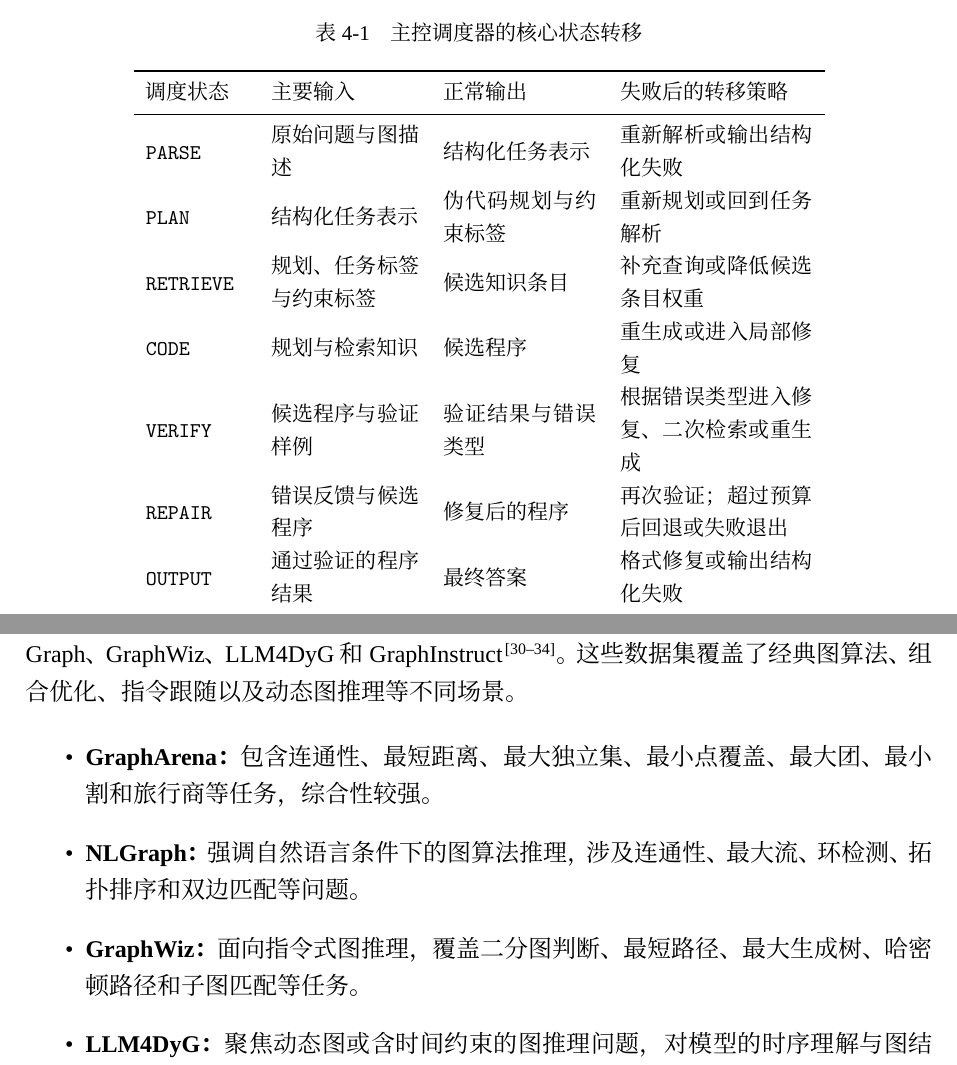
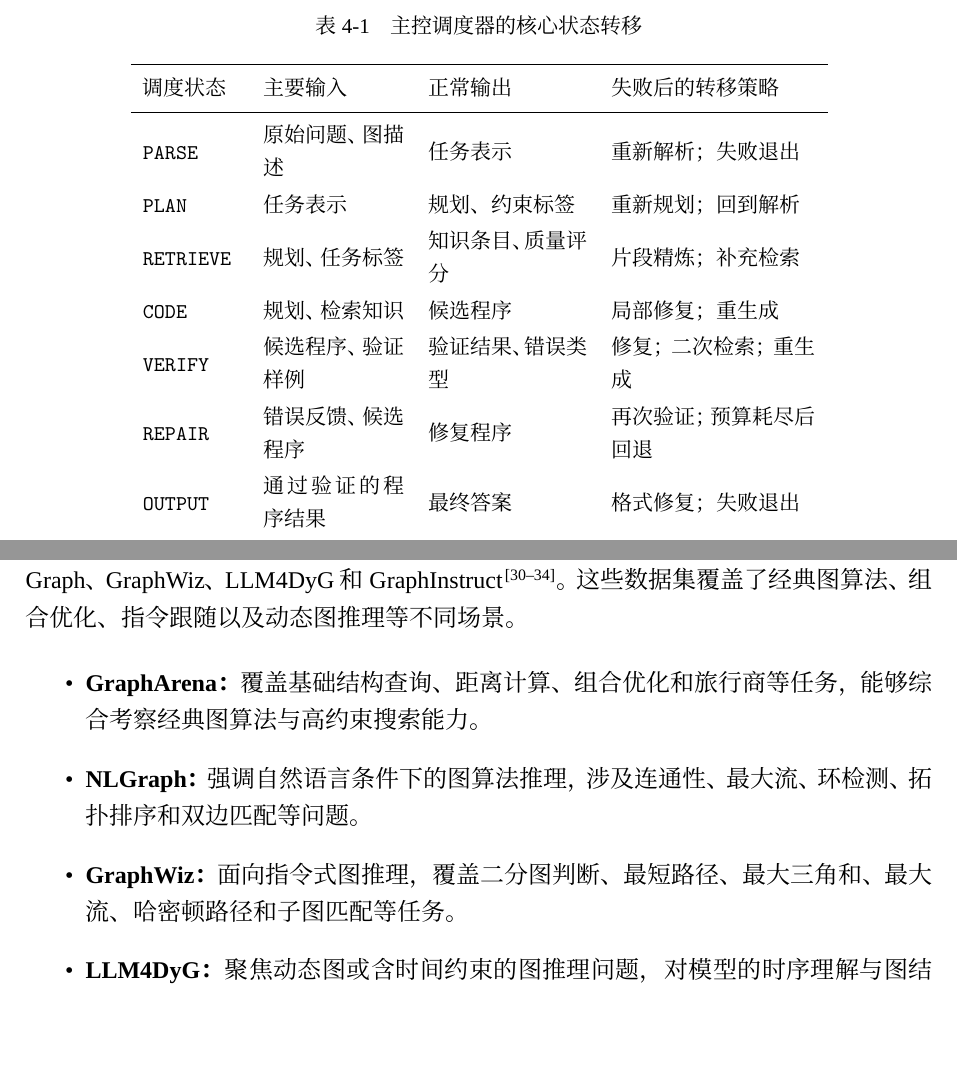
Before and after one commit to Hiddenweless/MyGraduationThesis, a LaTeX thesis (SEU-master-thesis-template-master/main.tex, which reads SEU-master-thesis-template-master/chapters/chapter4.tex, SEU-master-thesis-template-master/chapters/chapter5.tex): two parts of pages 57 and 69 of 107, joined at a grey line, cut so that both start at the same text, the shorter picture padded with empty space. Compiled offline with XeLaTeX; a missing font is replaced by an installed copy or a similar font.

Commit message:
Auto-sync thesis after successful build

```diff
--- a/SEU-master-thesis-template-master/chapters/chapter4.tex
+++ b/SEU-master-thesis-template-master/chapters/chapter4.tex
@@ -41,17 +41,18 @@
 \small
 \caption{主控调度器的核心状态转移}
 \label{tab:scheduler_states}
-\begin{tabular}{m{1.8cm}m{2.6cm}m{2.7cm}m{3.4cm}}
+\renewcommand{\arraystretch}{1.12}
+\begin{tabular}{m{1.7cm}m{2.5cm}m{2.8cm}m{3.6cm}}
 \toprule
 调度状态 & 主要输入 & 正常输出 & 失败后的转移策略 \\
 \midrule
-\texttt{PARSE} & 原始问题与图描述 & 结构化任务表示 & 重新解析或输出结构化失败 \\
-\texttt{PLAN} & 结构化任务表示 & 伪代码规划与约束标签 & 重新规划或回到任务解析 \\
-\texttt{RETRIEVE} & 规划、任务标签与约束标签 & 候选知识条目 & 补充查询或降低候选条目权重 \\
-\texttt{CODE} & 规划与检索知识 & 候选程序 & 重生成或进入局部修复 \\
-\texttt{VERIFY} & 候选程序与验证样例 & 验证结果与错误类型 & 根据错误类型进入修复、二次检索或重生成 \\
-\texttt{REPAIR} & 错误反馈与候选程序 & 修复后的程序 & 再次验证；超过预算后回退或失败退出 \\
-\texttt{OUTPUT} & 通过验证的程序结果 & 最终答案 & 格式修复或输出结构化失败 \\
+\texttt{PARSE} & 原始问题、图描述 & 任务表示 & 重新解析；失败退出 \\
+\texttt{PLAN} & 任务表示 & 规划、约束标签 & 重新规划；回到解析 \\
+\texttt{RETRIEVE} & 规划、任务标签 & 知识条目、质量评分 & 片段精炼；补充检索 \\
+\texttt{CODE} & 规划、检索知识 & 候选程序 & 局部修复；重生成 \\
+\texttt{VERIFY} & 候选程序、验证样例 & 验证结果、错误类型 & 修复；二次检索；重生成 \\
+\texttt{REPAIR} & 错误反馈、候选程序 & 修复程序 & 再次验证；预算耗尽后回退 \\
+\texttt{OUTPUT} & 通过验证的程序结果 & 最终答案 & 格式修复；失败退出 \\
 \bottomrule
 \end{tabular}
 \end{table}
--- a/SEU-master-thesis-template-master/chapters/chapter5.tex
+++ b/SEU-master-thesis-template-master/chapters/chapter5.tex
@@ -21,9 +21,9 @@
 本文选取五个具有代表性的图推理基准测试集进行评估，分别为 GraphArena、NLGraph、GraphWiz、LLM4DyG 和 GraphInstruct\cite{tang2025grapharena,chen2024nlgraph,gong2024graphwiz,llm4dyg2024,graphinstruct2024}。这些数据集覆盖了经典图算法、组合优化、指令跟随以及动态图推理等不同场景。
 
 \begin{itemize}
-    \item \textbf{GraphArena：} 包含连通性、最短距离、最大独立集、最小点覆盖、最大团、最小割和旅行商等任务，综合性较强。
+    \item \textbf{GraphArena：} 覆盖基础结构查询、距离计算、组合优化和旅行商等任务，能够综合考察经典图算法与高约束搜索能力。
     \item \textbf{NLGraph：} 强调自然语言条件下的图算法推理，涉及连通性、最大流、环检测、拓扑排序和双边匹配等问题。
-    \item \textbf{GraphWiz：} 面向指令式图推理，覆盖二分图判断、最短路径、最大生成树、哈密顿路径和子图匹配等任务。
+    \item \textbf{GraphWiz：} 面向指令式图推理，覆盖二分图判断、最短路径、最大三角和、最大流、哈密顿路径和子图匹配等任务。
     \item \textbf{LLM4DyG：} 聚焦动态图或含时间约束的图推理问题，对模型的时序理解与图结构联动能力提出更高要求。
     \item \textbf{GraphInstruct：} 关注图指令跟随场景，包含邻居查询、前驱节点、深度优先遍历和拓扑排序等基础任务。
 \end{itemize}
```
Also changed, not shown: SEU-master-thesis-template-master/chapters/chapter3.tex (+12 -0 lines), SEU-master-thesis-template-master/chapters/chapter4.tex (2 more changed lines), SEU-master-thesis-template-master/chapters/chapter5.tex (2 more changed lines).
